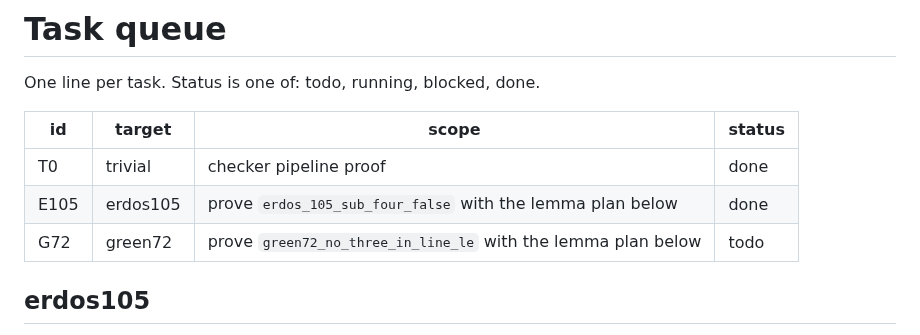
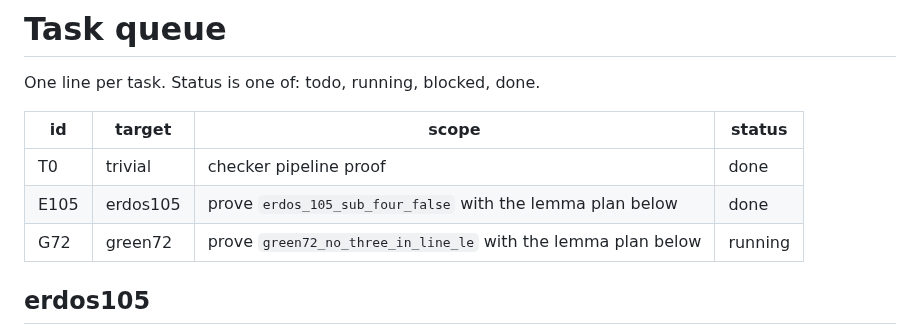
Before and after one commit to danielpuri1901/erdos-lean-formalization, a Markdown page: TASKS.md, the part around the change. GitHub-like rendering.

Commit message:
orchestrator: G72 running (attempt 1, run b1)
Claude-Session: https://claude.ai/code/session_01DxRLN4TsM7X6ciQ45Q3EzQ

```diff
--- a/TASKS.md
+++ b/TASKS.md
@@ -6,7 +6,7 @@ One line per task. Status is one of: todo, running, blocked, done.
 |----|--------|-------|--------|
 | T0 | trivial | checker pipeline proof | done |
 | E105 | erdos105 | prove `erdos_105_sub_four_false` with the lemma plan below | done |
-| G72 | green72 | prove `green72_no_three_in_line_le` with the lemma plan below | todo |
+| G72 | green72 | prove `green72_no_three_in_line_le` with the lemma plan below | running |
 
 ## erdos105
 
```
